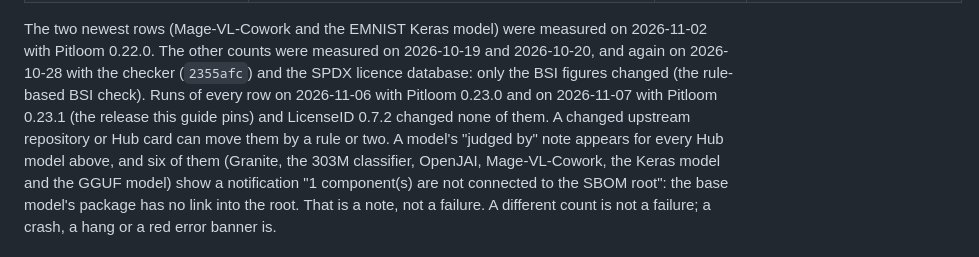
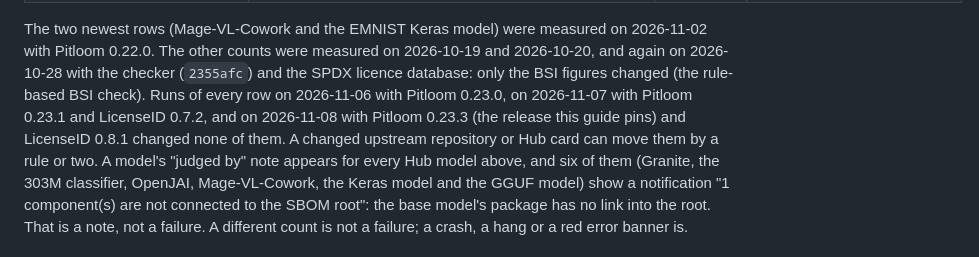
Before and after one commit to bact/lumina, a Markdown page: working-docs/demo.md, the part around one of its changes. Rendered like a GitHub page.

Commit message:
Note the Pitloom 0.23.3 pin in the demo guide
The demo counts were re-measured with Pitloom 0.23.3 and LicenseID 0.8.1
and did not change.

Signed-off-by: Arthit Suriyawongkul <arthit@gmail.com>

```diff
--- a/working-docs/demo.md
+++ b/working-docs/demo.md
@@ -111,8 +111,9 @@ The two newest rows (Mage-VL-Cowork and the EMNIST Keras model) were measured on
 2026-11-02 with Pitloom 0.22.0. The other counts were measured on 2026-10-19 and 2026-10-20, and again on
 2026-10-28 with the checker (`2355afc`) and the SPDX licence database: only
 the BSI figures changed (the rule-based BSI check). Runs of every row on
-2026-11-06 with Pitloom 0.23.0 and on 2026-11-07 with Pitloom 0.23.1 (the
-release this guide pins) and LicenseID 0.7.2 changed none of them. A changed
+2026-11-06 with Pitloom 0.23.0, on 2026-11-07 with Pitloom 0.23.1 and
+LicenseID 0.7.2, and on 2026-11-08 with Pitloom 0.23.3 (the release this
+guide pins) and LicenseID 0.8.1 changed none of them. A changed
 upstream repository or Hub card can move them by a rule or two. A model's "judged by"
 note appears for every Hub model above, and six of them (Granite, the 303M
 classifier, OpenJAI, Mage-VL-Cowork, the Keras model and the GGUF model) show a notification "1 component(s) are
```
Also changed, not shown: other parts of working-docs/demo.md (+1 -1 lines), working-docs/roadmap.md (+3 -3 lines).
